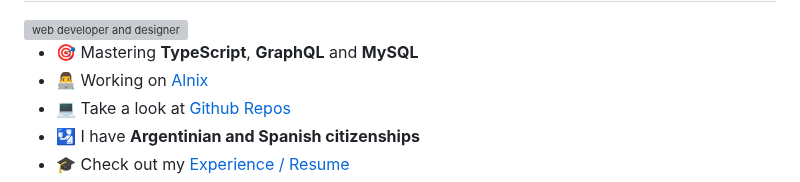
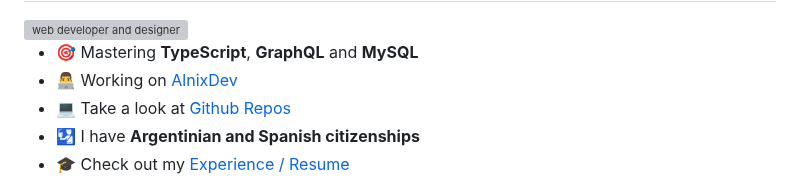
Before and after one commit to alejosilvalau/alejosilvalau, a Markdown page: README.md, the part around the change. Drawn GitHub-style; grey boxes are pictures that could not be loaded.

```diff
--- a/README.md
+++ b/README.md
@@ -49,7 +49,7 @@
   </li>
   <li>
     👨‍💻 Working on
-    <a href="https://www.youtube.com/@AlnixDev">Alnix</a>
+    <a href="https://www.youtube.com/@AlnixDev">AlnixDev</a>
   </li>
   <li>
     💻 Take a look at
```
